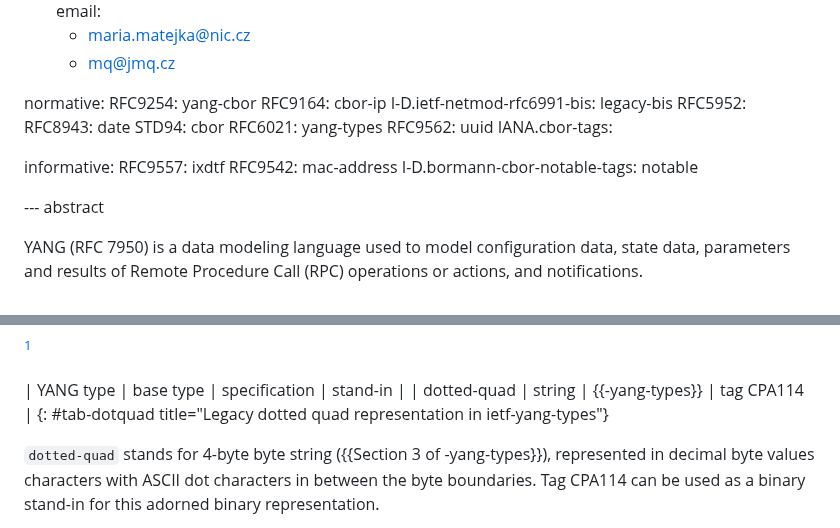
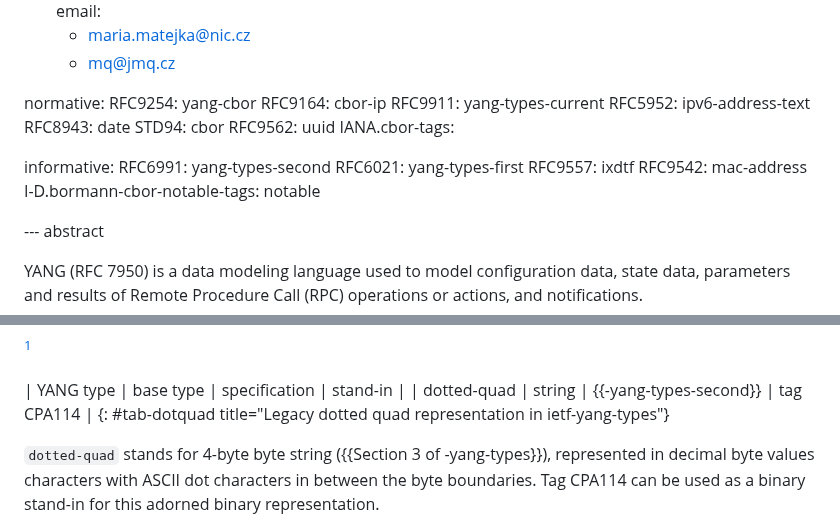
Before and after one commit to cabo/yang-standin, a Markdown page: draft-bormann-cbor-yang-standin.md, 2 parts joined by grey strips. Drawn GitHub-style.

```diff
--- a/draft-bormann-cbor-yang-standin.md
+++ b/draft-bormann-cbor-yang-standin.md
@@ -41,15 +41,16 @@ author:
 normative:
   RFC9254: yang-cbor
   RFC9164: cbor-ip
-  I-D.ietf-netmod-rfc6991-bis: legacy-bis
-  RFC5952:
+  RFC9911: yang-types-current
+  RFC5952: ipv6-address-text
   RFC8943: date
   STD94: cbor
-  RFC6021: yang-types
   RFC9562: uuid
   IANA.cbor-tags:
 
 informative:
+  RFC6991: yang-types-second
+  RFC6021: yang-types-first
   RFC9557: ixdtf
   RFC9542: mac-address
   I-D.bormann-cbor-notable-tags: notable
@@ -249,7 +251,7 @@ here.
 [^cpa]
 
 | YANG type    | base type | specification   | stand-in   |
-| dotted-quad  | string    | {{-yang-types}} | tag CPA114 |
+| dotted-quad  | string    | {{-yang-types-second}} | tag CPA114 |
 {: #tab-dotquad title="Legacy dotted quad representation in ietf-yang-types"}
 
 `dotted-quad` stands for 4-byte byte string ({{Section 3 of -yang-types}}),
```
Also changed, not shown: other parts of draft-bormann-cbor-yang-standin.md (+26 -25 lines).
